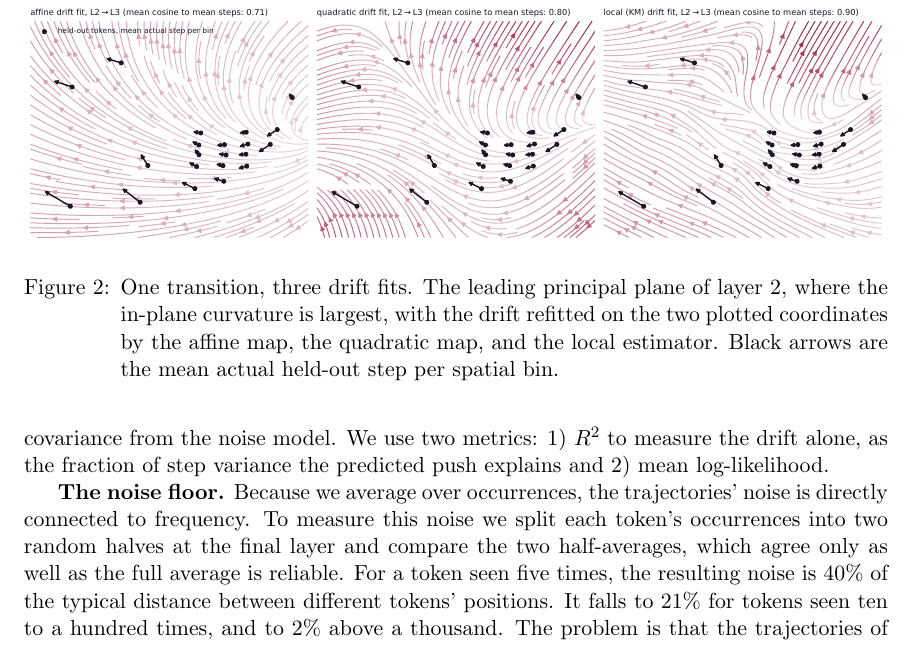
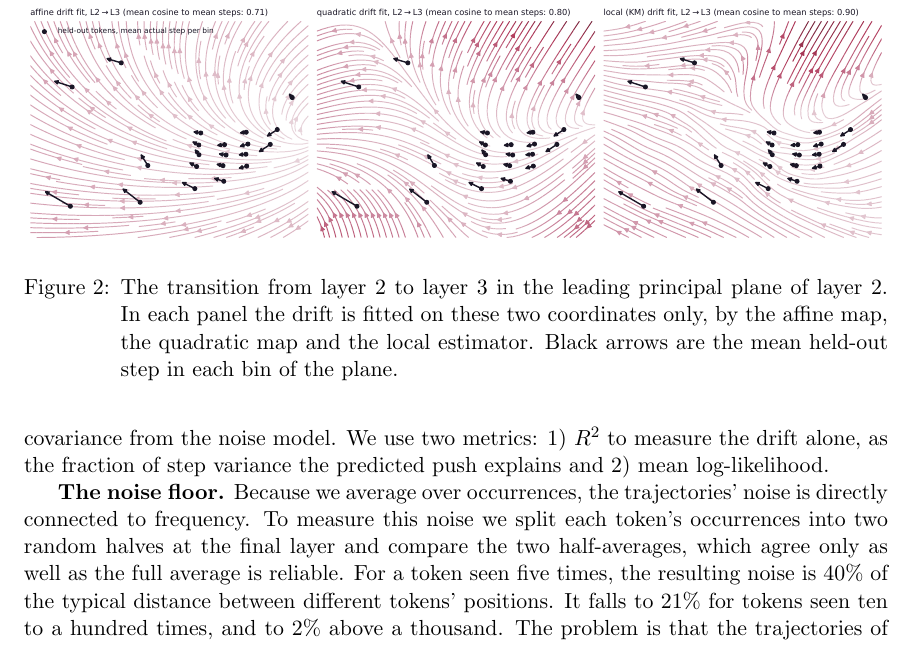
Before and after one commit to hotherio/paper-neurreps-depth-flow, a LaTeX thesis (paper/main.tex): part of page 5 of 15, cut so that both start at the same text. Compiled offline with pdfLaTeX.

Commit message:
chore: 0BSD licence and simpler Figure 2 caption (#5)
* docs: simpler caption for Figure 2

* chore: switch the licence to 0BSD

```diff
--- a/paper/main.tex
+++ b/paper/main.tex
@@ -347,11 +347,11 @@ zero, at three seeds. %Fitted on half the articles and scored on the
 \begin{figure}[t]
 \centering
 \includegraphics[width=1\linewidth]{fig_quadfield}
-\caption{One transition, three drift fits. The leading principal plane
-of layer $2$, where the in-plane curvature is largest, with the drift
-refitted on the two plotted coordinates by the affine map, the
-quadratic map, and the local estimator. Black arrows are the mean
-actual held-out step per spatial bin.}
+\caption{The transition from layer $2$ to layer $3$ in the leading
+principal plane of layer $2$. In each panel the drift is fitted on these
+two coordinates only, by the affine map, the quadratic map and the local
+estimator. Black arrows are the mean held-out step in each bin of the
+plane.}
 \label{fig:quadfield}
 \end{figure}
 
```
Also changed, not shown: pyproject.toml (+1 -1 lines), paper/main.pdf, 1 other file.
